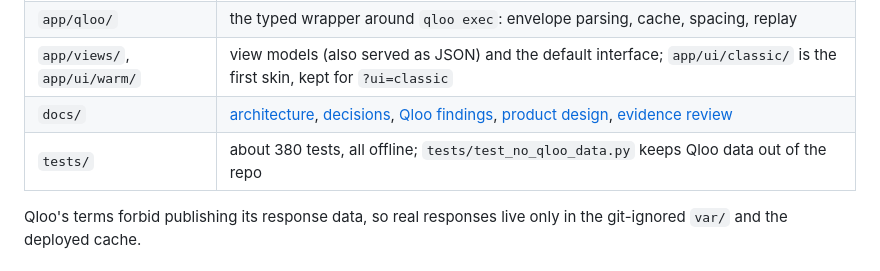
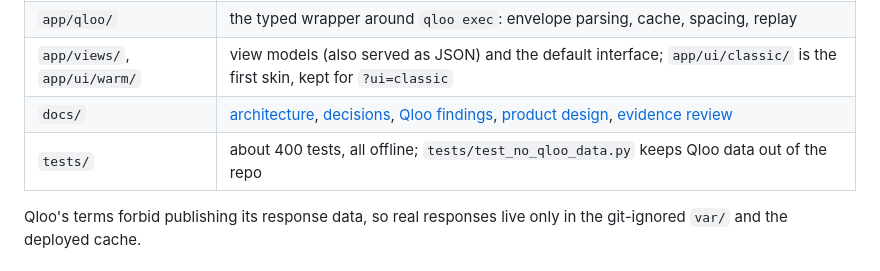
Before and after one commit to bsabau/namesake, a Markdown page: README.md, the part around the change. GitHub-like rendering.

```diff
--- a/README.md
+++ b/README.md
@@ -141,7 +141,7 @@ How it works inside, with diagrams: [`docs/architecture.md`](docs/architecture.m
 | `app/qloo/` | the typed wrapper around `qloo exec`: envelope parsing, cache, spacing, replay |
 | `app/views/`, `app/ui/warm/` | view models (also served as JSON) and the default interface; `app/ui/classic/` is the first skin, kept for `?ui=classic` |
 | `docs/` | [architecture](docs/architecture.md), [decisions](docs/decisions.md), [Qloo findings](docs/qloo-findings.md), [product design](docs/product.md), [evidence review](docs/research/adoption-evidence-review.md) |
-| `tests/` | about 380 tests, all offline; `tests/test_no_qloo_data.py` keeps Qloo data out of the repo |
+| `tests/` | about 400 tests, all offline; `tests/test_no_qloo_data.py` keeps Qloo data out of the repo |
 
 Qloo's terms forbid publishing its response data, so real responses live only in the git-ignored `var/` and the deployed cache.
 
```
Also changed, not shown: AGENTS.md (+3 -1 lines), docs/architecture.md (+28 -16 lines).
